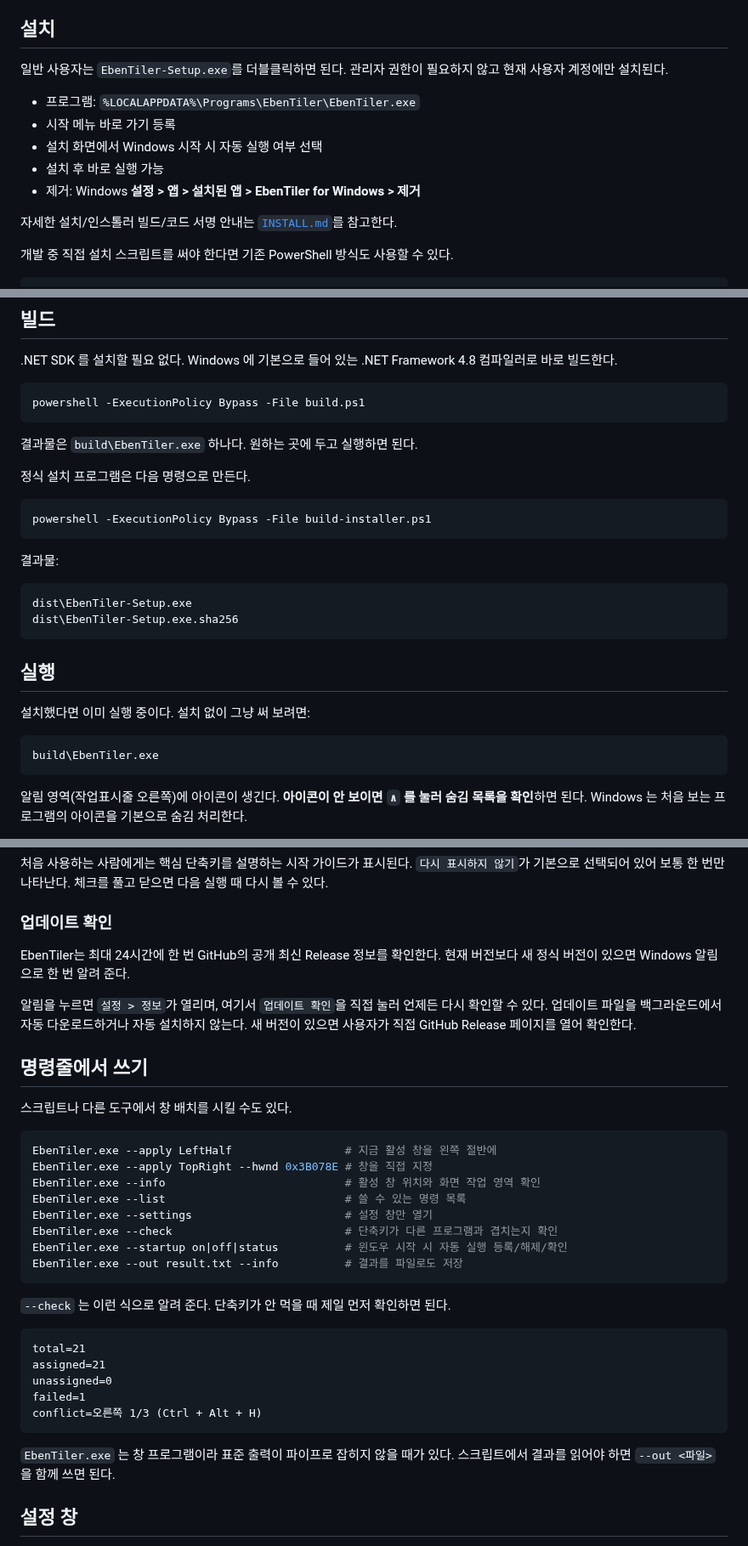
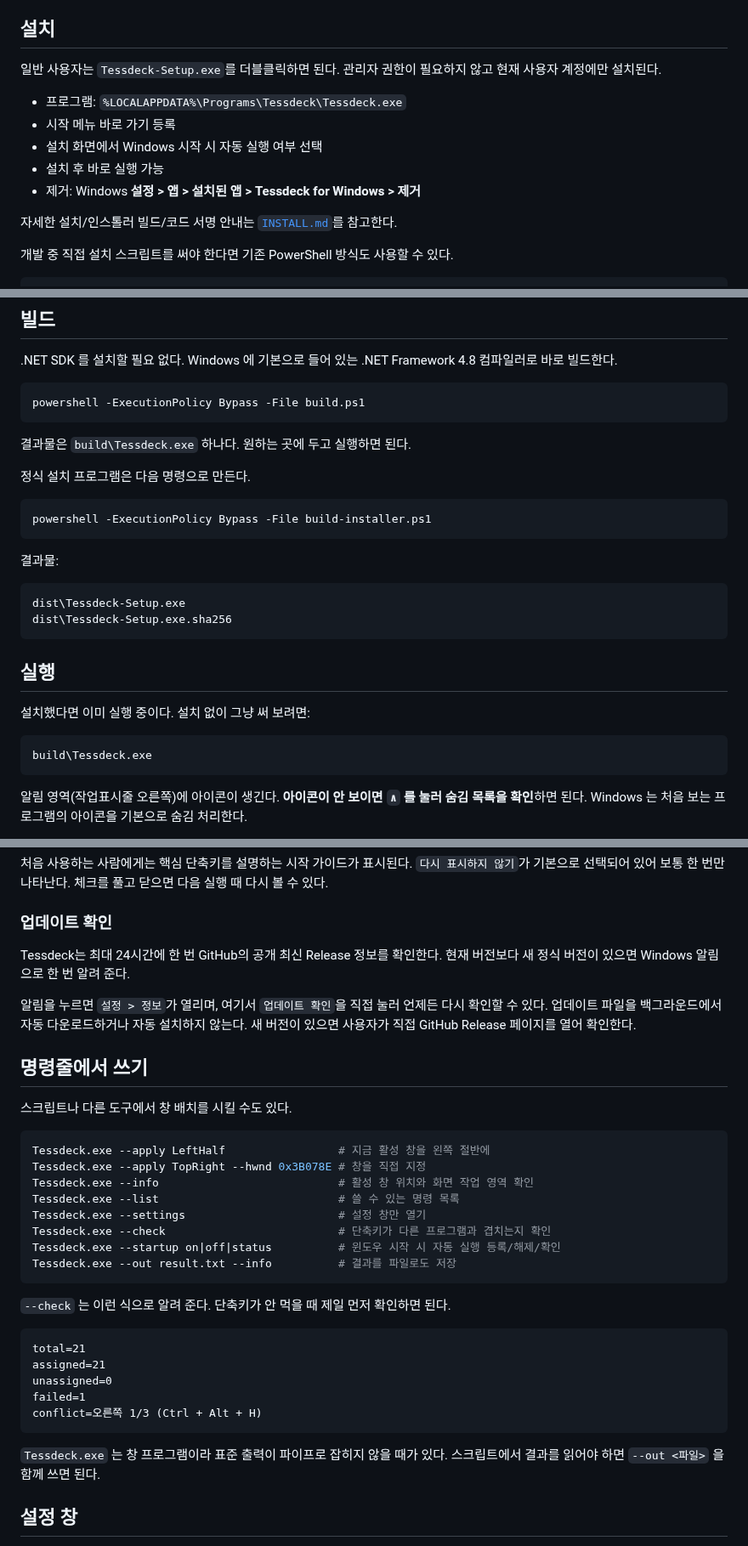
Before and after one commit to Eben-Builds/EbenTiler-for-Windows, a Markdown page: README.ko.md, 3 parts joined by grey strips. Shown at 85% size. Rendered like a GitHub page.

Commit message:
Rebrand Korean README to Tessdeck

````diff
--- a/README.ko.md
+++ b/README.ko.md
@@ -43,14 +43,14 @@
 
 ## 설치
 
-일반 사용자는 `EbenTiler-Setup.exe`를 더블클릭하면 된다.
+일반 사용자는 `Tessdeck-Setup.exe`를 더블클릭하면 된다.
 관리자 권한이 필요하지 않고 현재 사용자 계정에만 설치된다.
 
-- 프로그램: `%LOCALAPPDATA%\Programs\EbenTiler\EbenTiler.exe`
+- 프로그램: `%LOCALAPPDATA%\Programs\Tessdeck\Tessdeck.exe`
 - 시작 메뉴 바로 가기 등록
 - 설치 화면에서 Windows 시작 시 자동 실행 여부 선택
 - 설치 후 바로 실행 가능
-- 제거: Windows **설정 > 앱 > 설치된 앱 > EbenTiler for Windows > 제거**
+- 제거: Windows **설정 > 앱 > 설치된 앱 > Tessdeck for Windows > 제거**
 
 자세한 설치/인스톨러 빌드/코드 서명 안내는 [`INSTALL.md`](INSTALL.md)를 참고한다.
 
@@ -71,7 +71,7 @@ powershell -ExecutionPolicy Bypass -File install.ps1 -Uninstall
 powershell -ExecutionPolicy Bypass -File build.ps1
 ```
 
-결과물은 `build\EbenTiler.exe` 하나다. 원하는 곳에 두고 실행하면 된다.
+결과물은 `build\Tessdeck.exe` 하나다. 원하는 곳에 두고 실행하면 된다.
 
 정식 설치 프로그램은 다음 명령으로 만든다.
 
@@ -82,8 +82,8 @@ powershell -ExecutionPolicy Bypass -File build-installer.ps1
 결과물:
 
 ```text
-dist\EbenTiler-Setup.exe
-dist\EbenTiler-Setup.exe.sha256
+dist\Tessdeck-Setup.exe
+dist\Tessdeck-Setup.exe.sha256
 ```
 
 ## 실행
@@ -91,7 +91,7 @@ dist\EbenTiler-Setup.exe.sha256
 설치했다면 이미 실행 중이다. 설치 없이 그냥 써 보려면:
 
 ```powershell
-build\EbenTiler.exe
+build\Tessdeck.exe
 ```
 
 알림 영역(작업표시줄 오른쪽)에 아이콘이 생긴다. **아이콘이 안 보이면 `∧` 를 눌러 숨김 목록을 확인**하면 된다.
@@ -112,7 +112,7 @@ Windows 는 처음 보는 프로그램의 아이콘을 기본으로 숨김 처
 
 ### 업데이트 확인
 
-EbenTiler는 최대 24시간에 한 번 GitHub의 공개 최신 Release 정보를 확인한다.
+Tessdeck는 최대 24시간에 한 번 GitHub의 공개 최신 Release 정보를 확인한다.
 현재 버전보다 새 정식 버전이 있으면 Windows 알림으로 한 번 알려 준다.
 
 알림을 누르면 `설정 > 정보`가 열리며, 여기서 `업데이트 확인`을 직접 눌러 언제든 다시 확인할 수 있다.
@@ -123,14 +123,14 @@ EbenTiler는 최대 24시간에 한 번 GitHub의 공개 최신 Release 정보
 스크립트나 다른 도구에서 창 배치를 시킬 수도 있다.
 
 ```powershell
-EbenTiler.exe --apply LeftHalf                 # 지금 활성 창을 왼쪽 절반에
-EbenTiler.exe --apply TopRight --hwnd 0x3B078E # 창을 직접 지정
-EbenTiler.exe --info                           # 활성 창 위치와 화면 작업 영역 확인
-EbenTiler.exe --list                           # 쓸 수 있는 명령 목록
-EbenTiler.exe --settings                       # 설정 창만 열기
-EbenTiler.exe --check                          # 단축키가 다른 프로그램과 겹치는지 확인
-EbenTiler.exe --startup on|off|status          # 윈도우 시작 시 자동 실행 등록/해제/확인
-EbenTiler.exe --out result.txt --info          # 결과를 파일로도 저장
+Tessdeck.exe --apply LeftHalf                 # 지금 활성 창을 왼쪽 절반에
+Tessdeck.exe --apply TopRight --hwnd 0x3B078E # 창을 직접 지정
+Tessdeck.exe --info                           # 활성 창 위치와 화면 작업 영역 확인
+Tessdeck.exe --list                           # 쓸 수 있는 명령 목록
+Tessdeck.exe --settings                       # 설정 창만 열기
+Tessdeck.exe --check                          # 단축키가 다른 프로그램과 겹치는지 확인
+Tessdeck.exe --startup on|off|status          # 윈도우 시작 시 자동 실행 등록/해제/확인
+Tessdeck.exe --out result.txt --info          # 결과를 파일로도 저장
 ```
 
 `--check` 는 이런 식으로 알려 준다. 단축키가 안 먹을 때 제일 먼저 확인하면 된다.
@@ -143,7 +143,7 @@ failed=1
 conflict=오른쪽 1/3 (Ctrl + Alt + H)
 ```
 
-`EbenTiler.exe` 는 창 프로그램이라 표준 출력이 파이프로 잡히지 않을 때가 있다.
+`Tessdeck.exe` 는 창 프로그램이라 표준 출력이 파이프로 잡히지 않을 때가 있다.
 스크립트에서 결과를 읽어야 하면 `--out <파일>` 을 함께 쓰면 된다.
 
 ## 설정 창
````
Also changed, not shown: other parts of README.ko.md (+8 -8 lines).
